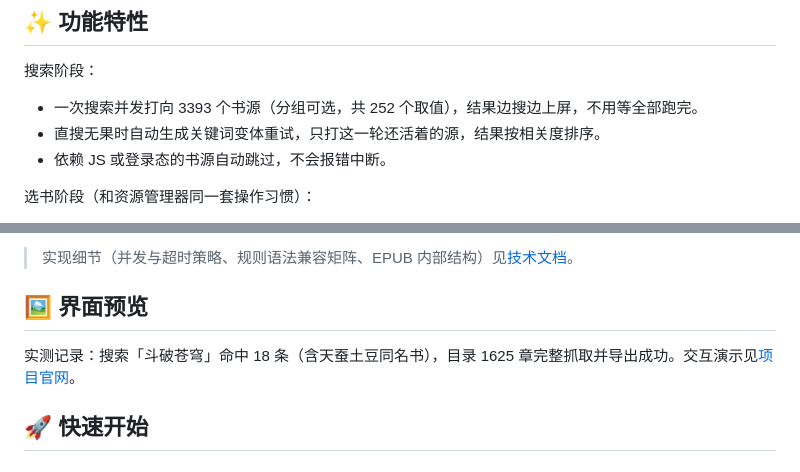
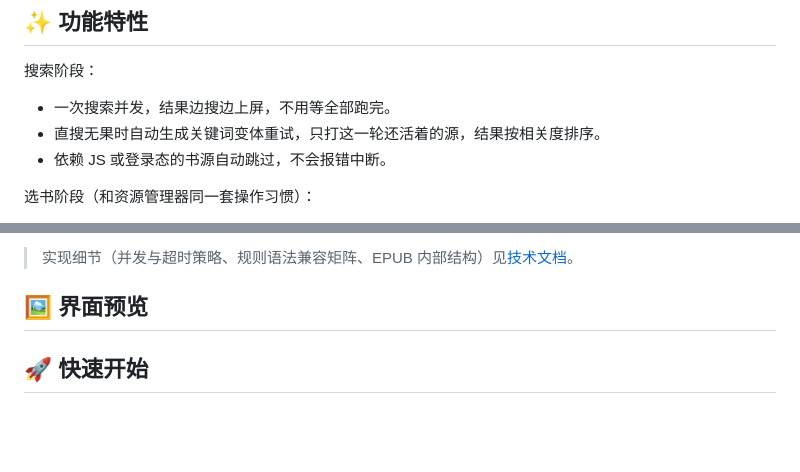
Before and after one commit to WakuOOXX/novel-downloader, a Markdown page: README.md, 2 parts joined by grey strips. GitHub-like rendering; blank space fills up the shorter version.

```diff
--- a/README.md
+++ b/README.md
@@ -34,7 +34,7 @@ Windows 桌面应用 · Python + tkinter · 自研 Legado 规则引擎
 
 搜索阶段：
 
-- 一次搜索并发打向 3393 个书源（分组可选，共 252 个取值），结果边搜边上屏，不用等全部跑完。
+- 一次搜索并发，结果边搜边上屏，不用等全部跑完。
 - 直搜无果时自动生成关键词变体重试，只打这一轮还活着的源，结果按相关度排序。
 - 依赖 JS 或登录态的书源自动跳过，不会报错中断。
 
@@ -64,8 +64,6 @@ Windows 桌面应用 · Python + tkinter · 自研 Legado 规则引擎
 ![下载方式弹窗](docs/assets/screenshot-download-dialog.png)
 
 -->
-
-实测记录：搜索「斗破苍穹」命中 18 条（含天蚕土豆同名书），目录 1625 章完整抓取并导出成功。交互演示见[项目官网](https://WakuOOXX.github.io/novel-downloader/)。
 
 ## 🚀 快速开始
 
```
